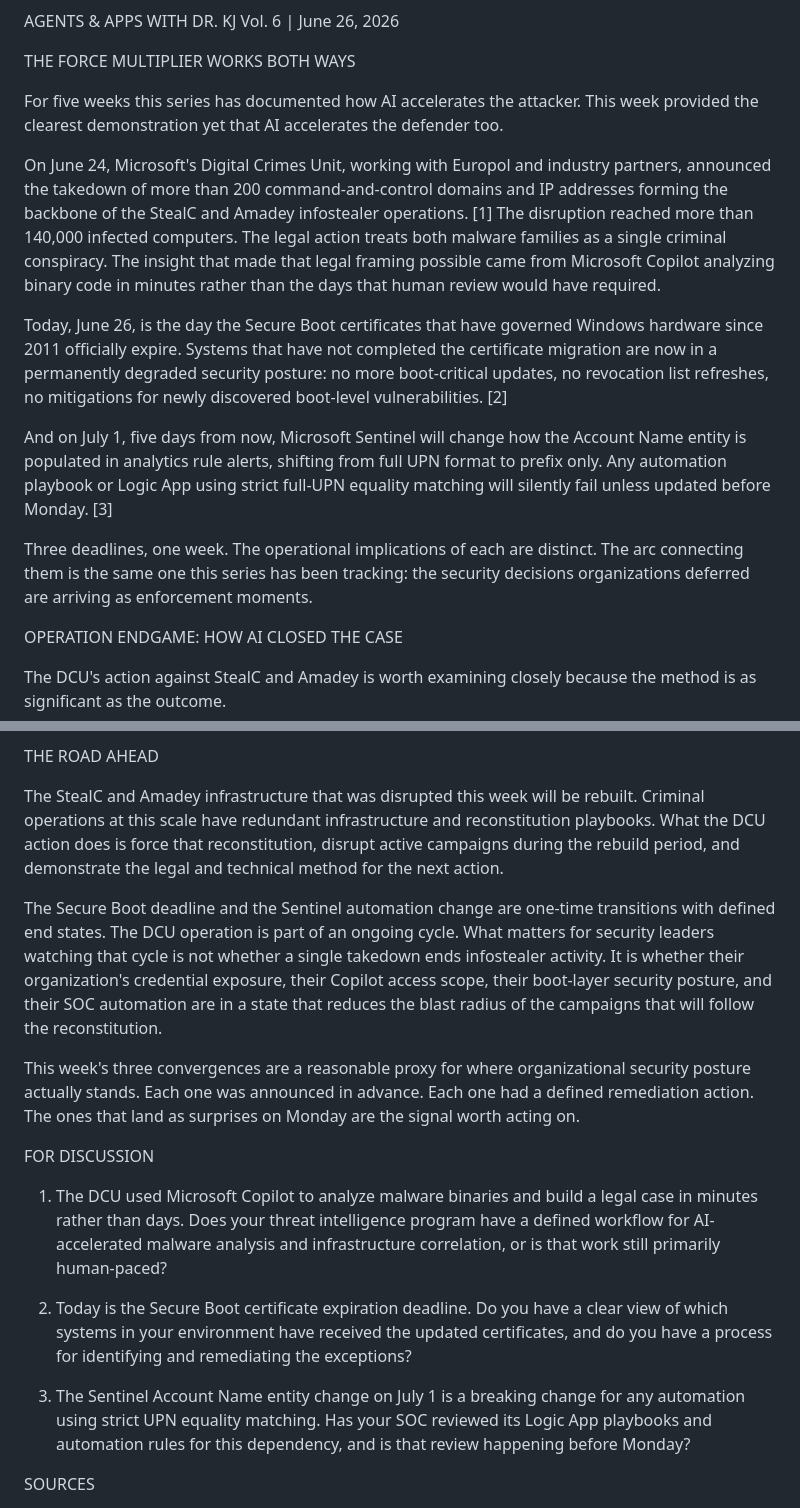
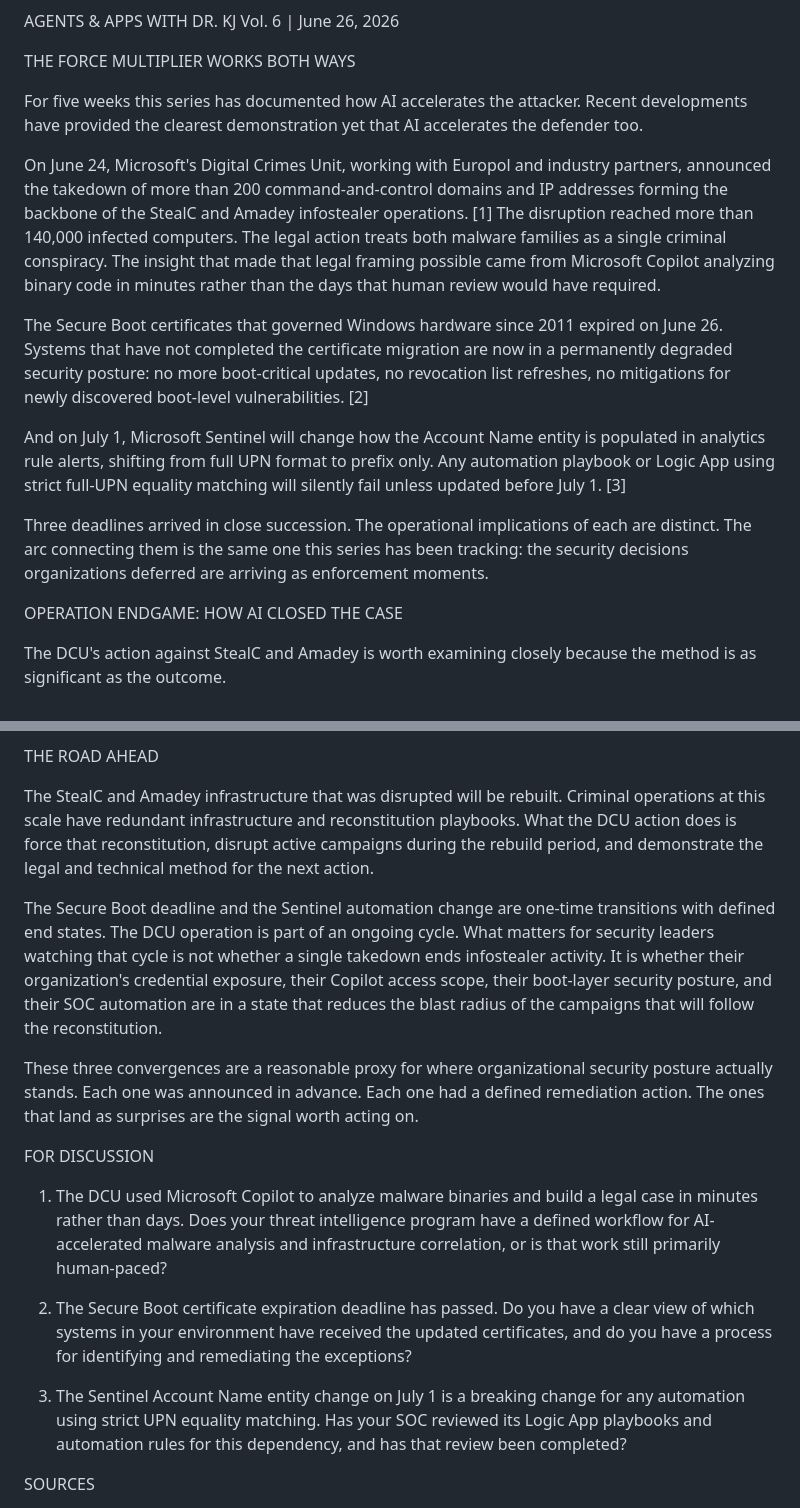
Before and after one commit to kjohnson2324/Azureisp, a Markdown page: agents-apps-dr-kj/output/vol-6-2026-06-26.md, 2 parts joined by grey strips. GitHub-like rendering.

```diff
--- a/agents-apps-dr-kj/output/vol-6-2026-06-26.md
+++ b/agents-apps-dr-kj/output/vol-6-2026-06-26.md
@@ -5,15 +5,15 @@ Vol. 6 | June 26, 2026
 THE FORCE MULTIPLIER WORKS BOTH WAYS
 
 
-For five weeks this series has documented how AI accelerates the attacker. This week provided the clearest demonstration yet that AI accelerates the defender too.
+For five weeks this series has documented how AI accelerates the attacker. Recent developments have provided the clearest demonstration yet that AI accelerates the defender too.
 
 On June 24, Microsoft's Digital Crimes Unit, working with Europol and industry partners, announced the takedown of more than 200 command-and-control domains and IP addresses forming the backbone of the StealC and Amadey infostealer operations. [1] The disruption reached more than 140,000 infected computers. The legal action treats both malware families as a single criminal conspiracy. The insight that made that legal framing possible came from Microsoft Copilot analyzing binary code in minutes rather than the days that human review would have required.
 
-Today, June 26, is the day the Secure Boot certificates that have governed Windows hardware since 2011 officially expire. Systems that have not completed the certificate migration are now in a permanently degraded security posture: no more boot-critical updates, no revocation list refreshes, no mitigations for newly discovered boot-level vulnerabilities. [2]
+The Secure Boot certificates that governed Windows hardware since 2011 expired on June 26. Systems that have not completed the certificate migration are now in a permanently degraded security posture: no more boot-critical updates, no revocation list refreshes, no mitigations for newly discovered boot-level vulnerabilities. [2]
 
-And on July 1, five days from now, Microsoft Sentinel will change how the Account Name entity is populated in analytics rule alerts, shifting from full UPN format to prefix only. Any automation playbook or Logic App using strict full-UPN equality matching will silently fail unless updated before Monday. [3]
+And on July 1, Microsoft Sentinel will change how the Account Name entity is populated in analytics rule alerts, shifting from full UPN format to prefix only. Any automation playbook or Logic App using strict full-UPN equality matching will silently fail unless updated before July 1. [3]
 
-Three deadlines, one week. The operational implications of each are distinct. The arc connecting them is the same one this series has been tracking: the security decisions organizations deferred are arriving as enforcement moments.
+Three deadlines arrived in close succession. The operational implications of each are distinct. The arc connecting them is the same one this series has been tracking: the security decisions organizations deferred are arriving as enforcement moments.
 
 
 OPERATION ENDGAME: HOW AI CLOSED THE CASE
@@ -57,20 +57,20 @@ THREE ITEMS REQUIRING ATTENTION BEFORE MONDAY
 THE ROAD AHEAD
 
 
-The StealC and Amadey infrastructure that was disrupted this week will be rebuilt. Criminal operations at this scale have redundant infrastructure and reconstitution playbooks. What the DCU action does is force that reconstitution, disrupt active campaigns during the rebuild period, and demonstrate the legal and technical method for the next action.
+The StealC and Amadey infrastructure that was disrupted will be rebuilt. Criminal operations at this scale have redundant infrastructure and reconstitution playbooks. What the DCU action does is force that reconstitution, disrupt active campaigns during the rebuild period, and demonstrate the legal and technical method for the next action.
 
 The Secure Boot deadline and the Sentinel automation change are one-time transitions with defined end states. The DCU operation is part of an ongoing cycle. What matters for security leaders watching that cycle is not whether a single takedown ends infostealer activity. It is whether their organization's credential exposure, their Copilot access scope, their boot-layer security posture, and their SOC automation are in a state that reduces the blast radius of the campaigns that will follow the reconstitution.
 
-This week's three convergences are a reasonable proxy for where organizational security posture actually stands. Each one was announced in advance. Each one had a defined remediation action. The ones that land as surprises on Monday are the signal worth acting on.
+These three convergences are a reasonable proxy for where organizational security posture actually stands. Each one was announced in advance. Each one had a defined remediation action. The ones that land as surprises are the signal worth acting on.
 
 
 FOR DISCUSSION
 
 1. The DCU used Microsoft Copilot to analyze malware binaries and build a legal case in minutes rather than days. Does your threat intelligence program have a defined workflow for AI-accelerated malware analysis and infrastructure correlation, or is that work still primarily human-paced?
 
-2. Today is the Secure Boot certificate expiration deadline. Do you have a clear view of which systems in your environment have received the updated certificates, and do you have a process for identifying and remediating the exceptions?
+2. The Secure Boot certificate expiration deadline has passed. Do you have a clear view of which systems in your environment have received the updated certificates, and do you have a process for identifying and remediating the exceptions?
 
-3. The Sentinel Account Name entity change on July 1 is a breaking change for any automation using strict UPN equality matching. Has your SOC reviewed its Logic App playbooks and automation rules for this dependency, and is that review happening before Monday?
+3. The Sentinel Account Name entity change on July 1 is a breaking change for any automation using strict UPN equality matching. Has your SOC reviewed its Logic App playbooks and automation rules for this dependency, and has that review been completed?
 
 
 SOURCES
```
Also changed, not shown: other parts of agents-apps-dr-kj/output/vol-6-2026-06-26.md (+6 -6 lines).
